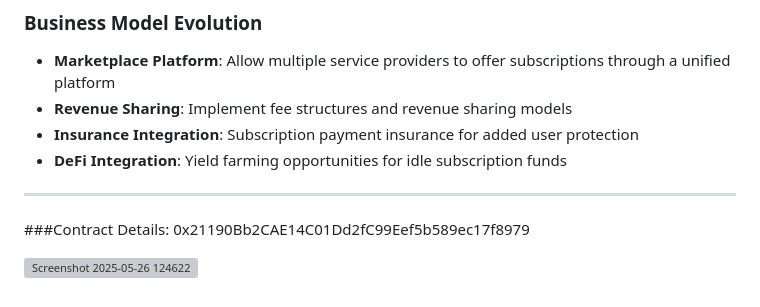
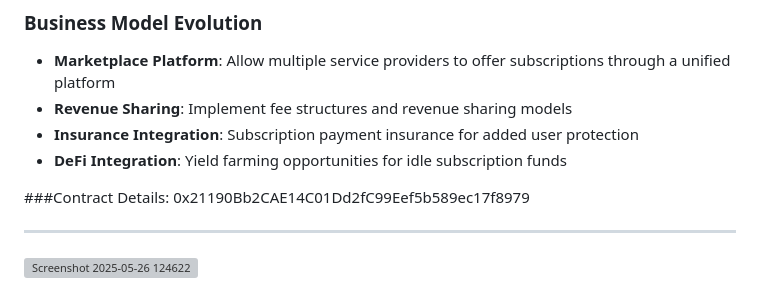
Before and after one commit to devdeepsharma/Subscription-Service, a Markdown page: README.md, the part around the change. Rendered like a GitHub page; grey boxes are pictures that could not be loaded.

```diff
--- a/README.md
+++ b/README.md
@@ -71,8 +71,10 @@ By building on blockchain technology, we ensure that all transactions are transp
 - **Insurance Integration**: Subscription payment insurance for added user protection
 - **DeFi Integration**: Yield farming opportunities for idle subscription funds
 
+###Contract Details: 0x21190Bb2CAE14C01Dd2fC99Eef5b589ec17f8979
+
 ---
 
-###Contract Details: 0x21190Bb2CAE14C01Dd2fC99Eef5b589ec17f8979
+
 
 ![Screenshot 2025-05-26 124622](https://github.com/user-attachments/assets/c6be1012-310f-4141-a263-d8084736eda9)
```
